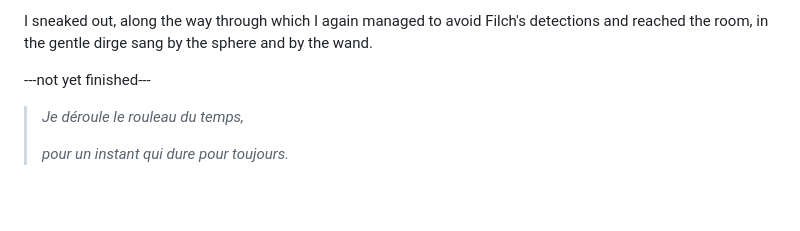
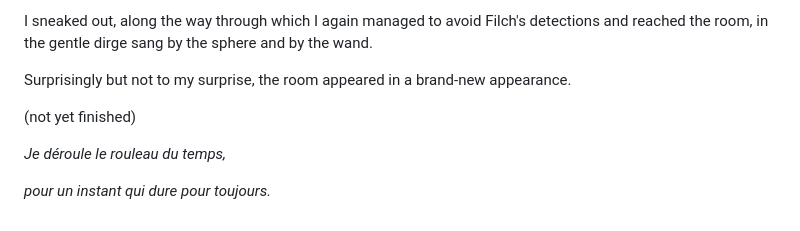
Before and after one commit to de-ravendell/read, a Markdown page: read.md, the part around one of its changes. Rendered like a GitHub page; blank space fills up the shorter version.

```diff
--- a/read.md
+++ b/read.md
@@ -450,8 +450,10 @@ For some reason I couldn't explain, I made a ridiculously bold decision to ventu
 
 I sneaked out, along the way through which I again managed to avoid Filch's detections and reached the room, in the gentle dirge sang by the sphere and by the wand.
 
----not yet finished---
+Surprisingly but not to my surprise, the room appeared in a brand-new appearance.
 
->*Je déroule le rouleau du temps,*
->
->*pour un instant qui dure pour toujours.*
+(not yet finished)
+
+*Je déroule le rouleau du temps,*
+
+*pour un instant qui dure pour toujours.*
```
Also changed, not shown: other parts of read.md (+3 -3 lines).
